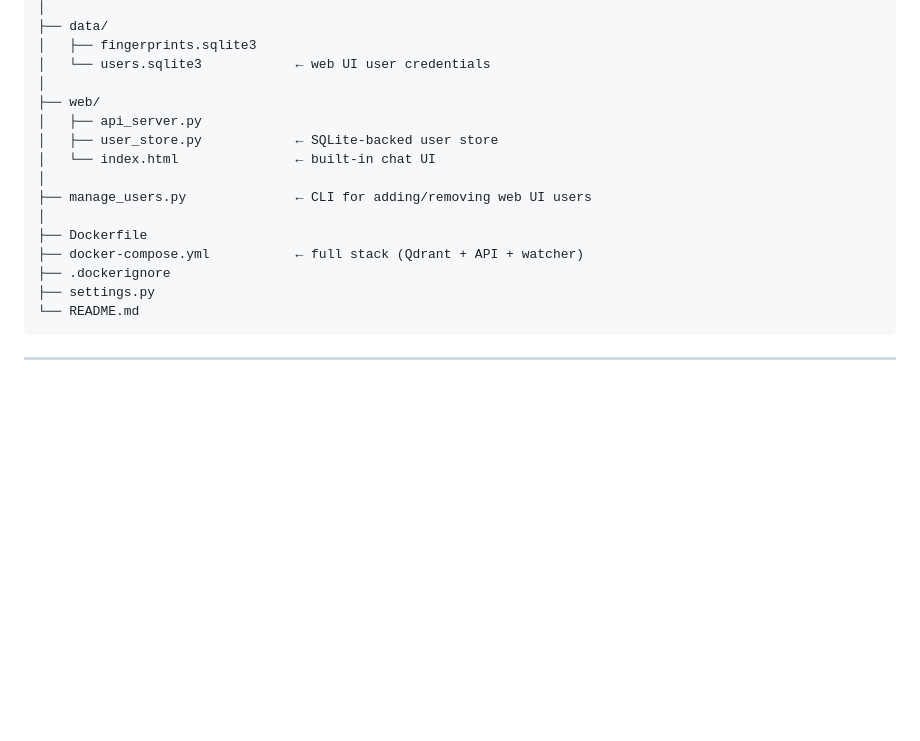
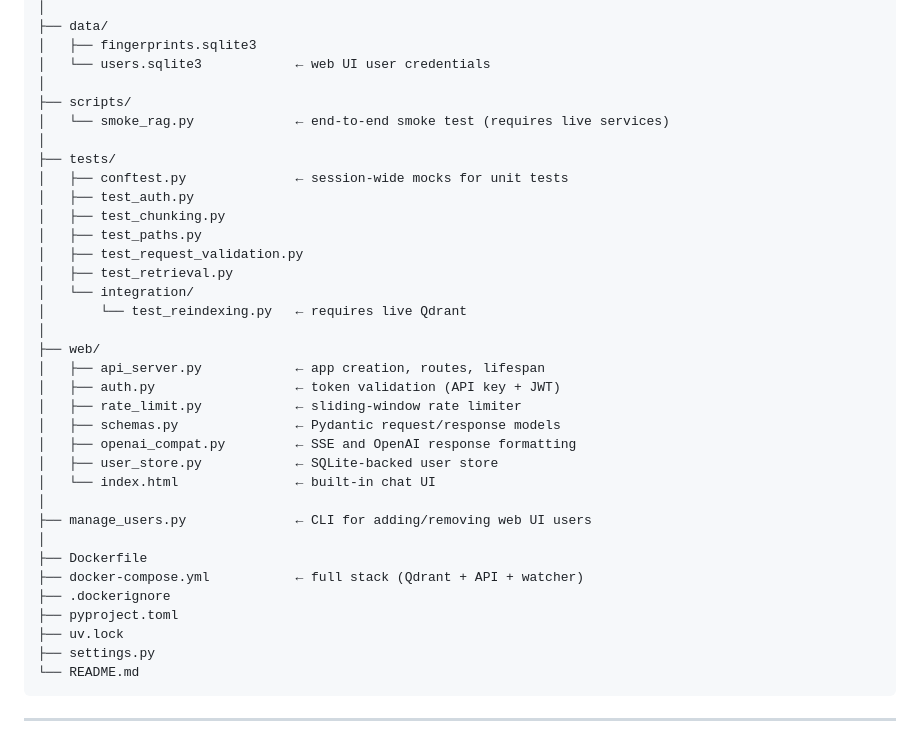
Before and after one commit to GarretBeebe/local-rag-system, a Markdown page: README.md, the part around one of its changes. GitHub-like rendering; blank space fills up the shorter version.

```diff
--- a/README.md
+++ b/README.md
@@ -117,8 +117,25 @@ The ingestion pipeline supports:
     │   ├── fingerprints.sqlite3
     │   └── users.sqlite3            ← web UI user credentials
     │
+    ├── scripts/
+    │   └── smoke_rag.py             ← end-to-end smoke test (requires live services)
+    │
+    ├── tests/
+    │   ├── conftest.py              ← session-wide mocks for unit tests
+    │   ├── test_auth.py
+    │   ├── test_chunking.py
+    │   ├── test_paths.py
+    │   ├── test_request_validation.py
+    │   ├── test_retrieval.py
+    │   └── integration/
+    │       └── test_reindexing.py   ← requires live Qdrant
+    │
     ├── web/
-    │   ├── api_server.py
+    │   ├── api_server.py            ← app creation, routes, lifespan
+    │   ├── auth.py                  ← token validation (API key + JWT)
+    │   ├── rate_limit.py            ← sliding-window rate limiter
+    │   ├── schemas.py               ← Pydantic request/response models
+    │   ├── openai_compat.py         ← SSE and OpenAI response formatting
     │   ├── user_store.py            ← SQLite-backed user store
     │   └── index.html               ← built-in chat UI
     │
@@ -127,6 +144,8 @@ The ingestion pipeline supports:
     ├── Dockerfile
     ├── docker-compose.yml           ← full stack (Qdrant + API + watcher)
     ├── .dockerignore
+    ├── pyproject.toml
+    ├── uv.lock
     ├── settings.py
     └── README.md
 
```
Also changed, not shown: other parts of README.md (+60 -5 lines).
